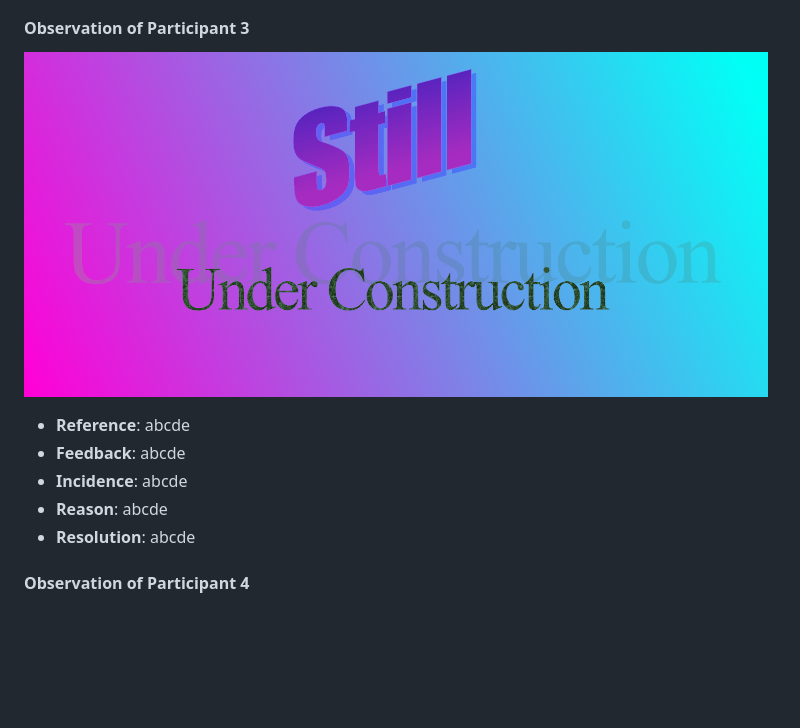
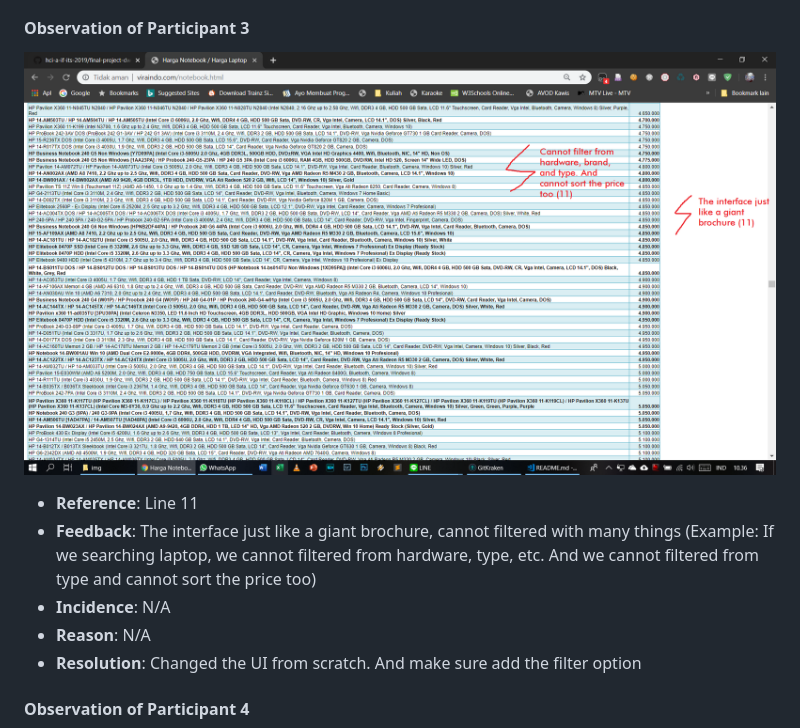
Before and after one commit to hci-a-if-its-2019/final-project-dwipangga, a Markdown page: README.md, the part around the change. GitHub-like rendering; pictures changed too: img/participant_3.png (added); blank space fills up the shorter version.

Commit message:
Participant 3

```diff
--- a/README.md
+++ b/README.md
@@ -274,13 +274,13 @@ Let's summarize how the participant's reaction during interview...
  - **Resolution**: Redesign everything from scratch. Add search function, Fit the content to user's screen
 
 #### Observation of Participant 3
-![Screen 1](/img/under_construction.png)
+![Screen 1](/img/participant_3.png)
 
- - **Reference**: abcde
- - **Feedback**: abcde
- - **Incidence**: abcde
- - **Reason**: abcde
- - **Resolution**: abcde
+ - **Reference**: Line 11
+ - **Feedback**: The interface just like a giant brochure, cannot filtered with many things (Example: If we searching laptop, we cannot filtered from hardware, type, etc. And we cannot filtered from type and cannot sort the price too)
+ - **Incidence**: N/A
+ - **Reason**: N/A
+ - **Resolution**: Changed the UI from scratch. And make sure add the filter option
 
 #### Observation of Participant 4
 ![Screen 1](/img/under_construction.png)
```
